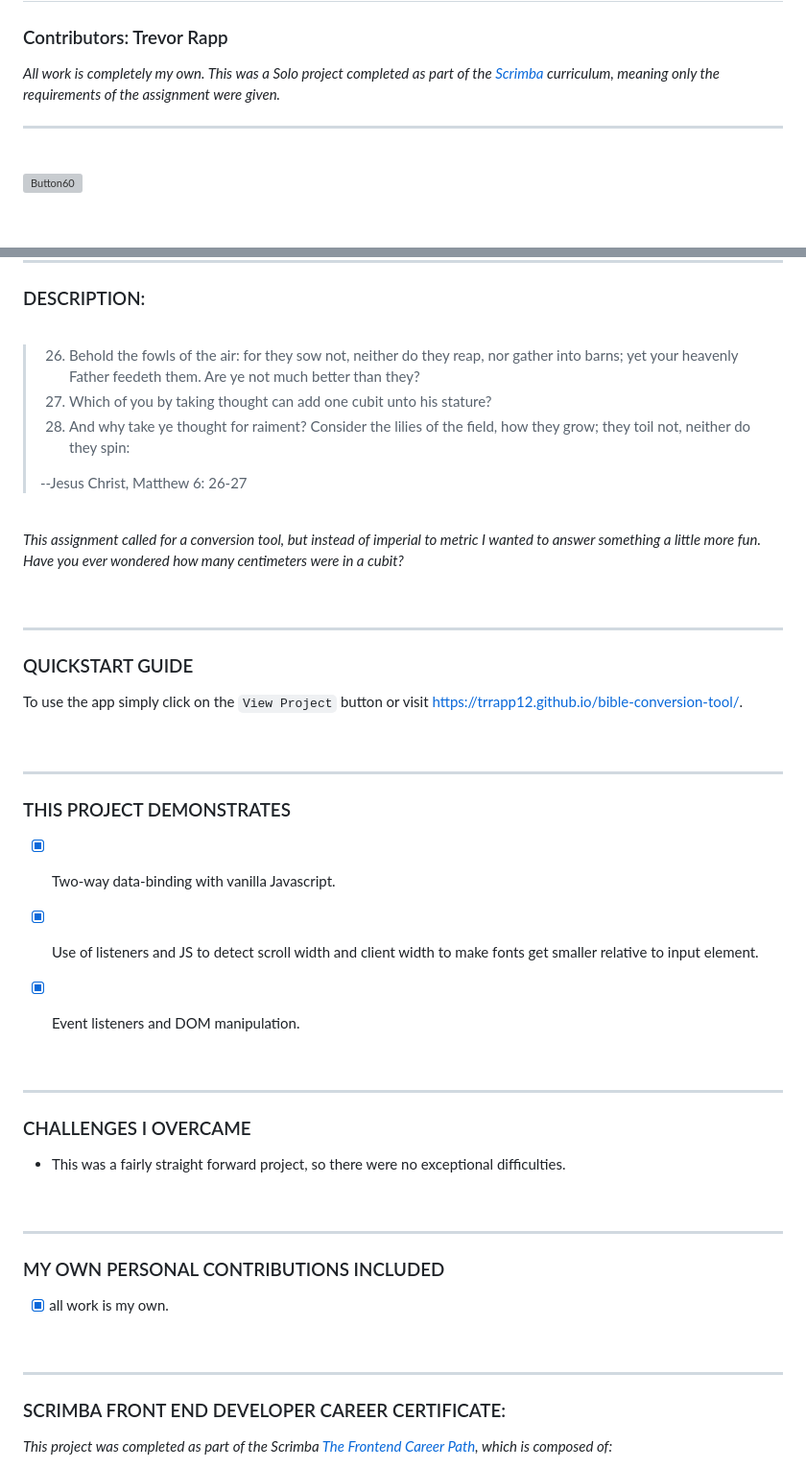
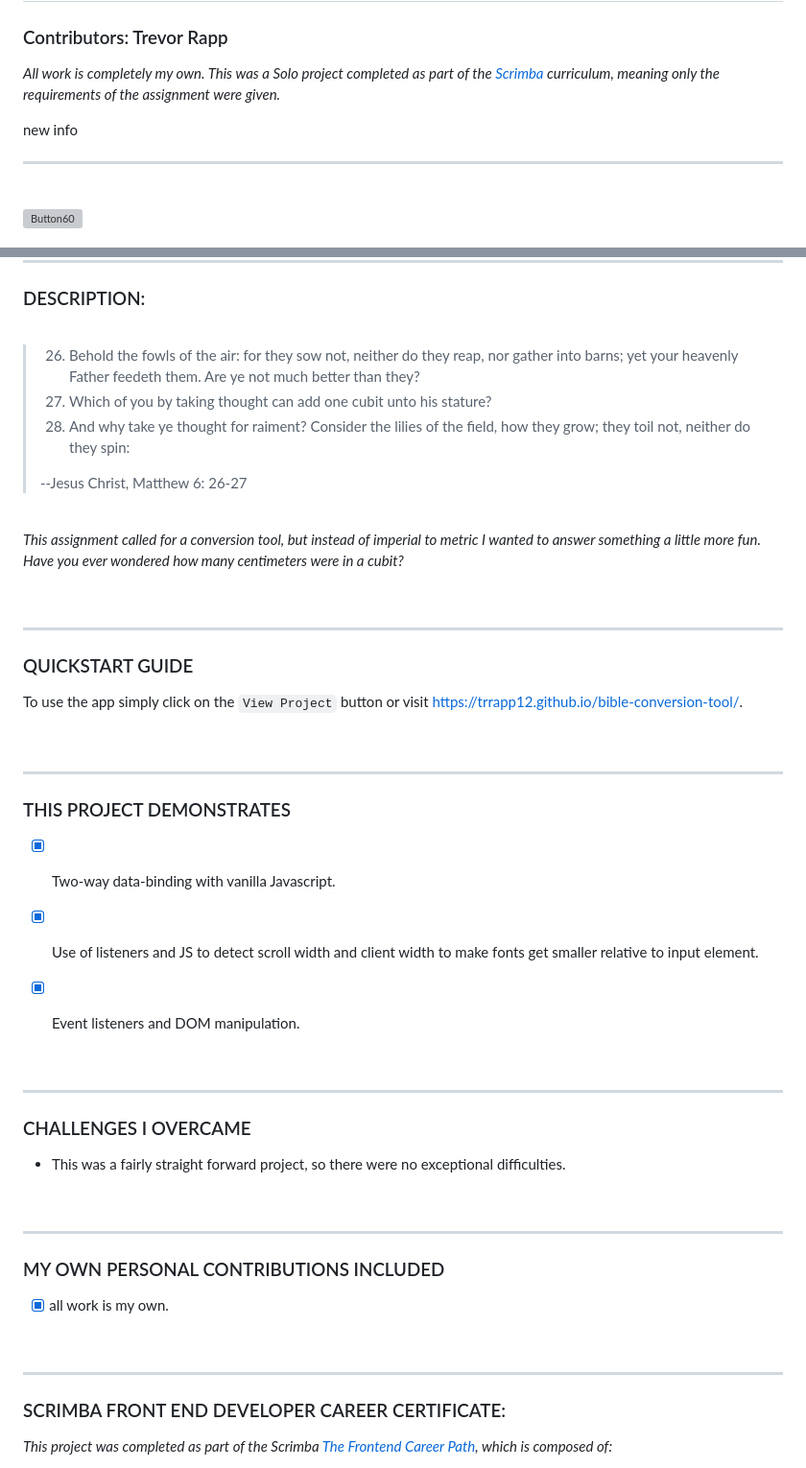
Before and after one commit to trrapp12/biblical-unit-converter, a Markdown page: README.md, 2 parts joined by grey strips. Shown at 96% size. GitHub-like rendering; blank space fills up the shorter version; grey boxes are pictures that could not be loaded.

````diff
--- a/README.md
+++ b/README.md
@@ -2,7 +2,9 @@
 
 ### Contributors: Trevor Rapp
 
-*All work is completely my own.  This was a Solo project completed as part of the [Scrimba](https://scrimba.com) curriculum, meaning only the requirements of the assignment were given.*
+_All work is completely my own. This was a Solo project completed as part of the [Scrimba](https://scrimba.com) curriculum, meaning only the requirements of the assignment were given._
+
+new info
 
 ---
 
@@ -30,15 +32,15 @@ https://user-images.githubusercontent.com/11747875/171572141-4bfc38f1-316e-4cfe-
 
 <br/>
 
->26. Behold the fowls of the air: for they sow not, neither do they reap, nor gather into barns; yet your heavenly Father feedeth them. Are ye not much better than they?
->27. Which of you by taking thought can add one cubit unto his stature?
->28. And why take ye thought for raiment? Consider the lilies of the field, how they grow; they toil not, neither do they spin:
+> 26. Behold the fowls of the air: for they sow not, neither do they reap, nor gather into barns; yet your heavenly Father feedeth them. Are ye not much better than they?
+> 27. Which of you by taking thought can add one cubit unto his stature?
+> 28. And why take ye thought for raiment? Consider the lilies of the field, how they grow; they toil not, neither do they spin:
 >
 > --Jesus Christ, Matthew 6: 26-27
 
 <br/>
 
-*This assignment called for a conversion tool, but instead of imperial to metric I wanted to answer something a little more fun. Have you ever wondered how many centimeters were in a cubit?*
+_This assignment called for a conversion tool, but instead of imperial to metric I wanted to answer something a little more fun. Have you ever wondered how many centimeters were in a cubit?_
 
 <br/>
 
@@ -46,7 +48,7 @@ https://user-images.githubusercontent.com/11747875/171572141-4bfc38f1-316e-4cfe-
 
 ### QUICKSTART GUIDE
 
-To use the app simply click on the ```View Project``` button or visit <a href="https://trrapp12.github.io/bible-conversion-tool/">https://trrapp12.github.io/bible-conversion-tool/</a>.
+To use the app simply click on the `View Project` button or visit <a href="https://trrapp12.github.io/bible-conversion-tool/">https://trrapp12.github.io/bible-conversion-tool/</a>.
 
 <br/>
 
@@ -54,12 +56,11 @@
 
 ### THIS PROJECT DEMONSTRATES
 
+- [x] Two-way data-binding with vanilla Javascript.
 
-- [X] Two-way data-binding with vanilla Javascript.
+- [x] Use of listeners and JS to detect scroll width and client width to make fonts get smaller relative to input element.
 
-- [X] Use of listeners and JS to detect scroll width and client width to make fonts get smaller relative to input element.
-
-- [X] Event listeners and DOM manipulation.
+- [x] Event listeners and DOM manipulation.
 
 <br/>
 
@@ -67,7 +68,7 @@
 
 ### CHALLENGES I OVERCAME
 
-* This was a fairly straight forward project, so there were no exceptional difficulties.
+- This was a fairly straight forward project, so there were no exceptional difficulties.
 
 <br/>
 
@@ -75,7 +76,7 @@
 
 ### MY OWN PERSONAL CONTRIBUTIONS INCLUDED
 
-- [X] all work is my own.
+- [x] all work is my own.
 
 <br/>
 
@@ -83,5 +84,5 @@
 
 ### SCRIMBA FRONT END DEVELOPER CAREER CERTIFICATE:
 
-*This project was completed as part of the Scrimba [The Frontend Career Path](https://scrimba.com/learn/frontend), which is composed of:*
+_This project was completed as part of the Scrimba [The Frontend Career Path](https://scrimba.com/learn/frontend), which is composed of:_
 
````
Also changed, not shown: other parts of README.md (+6 -6 lines).
